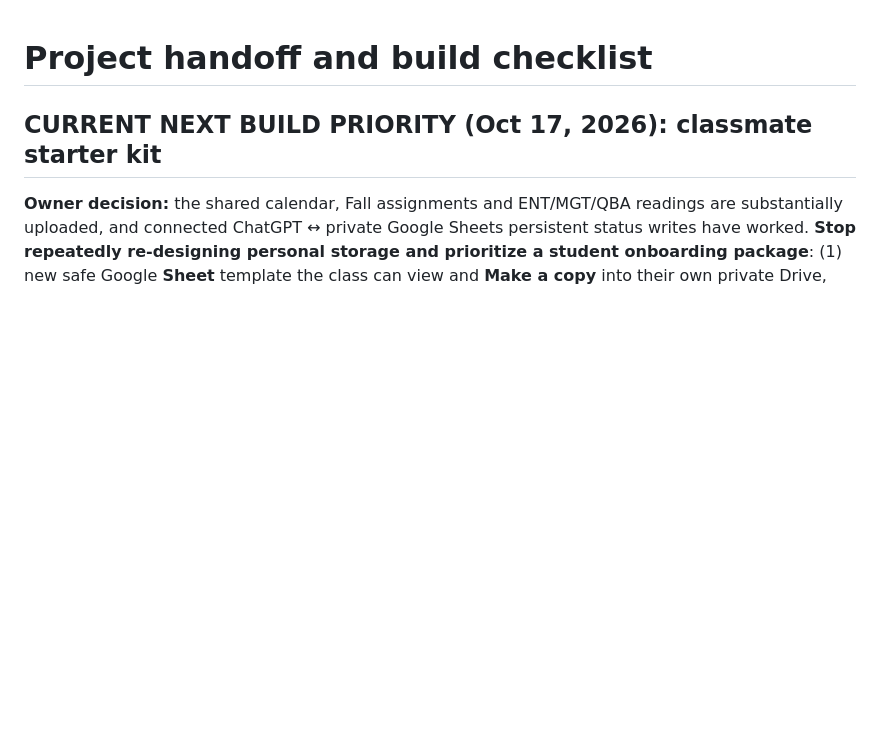
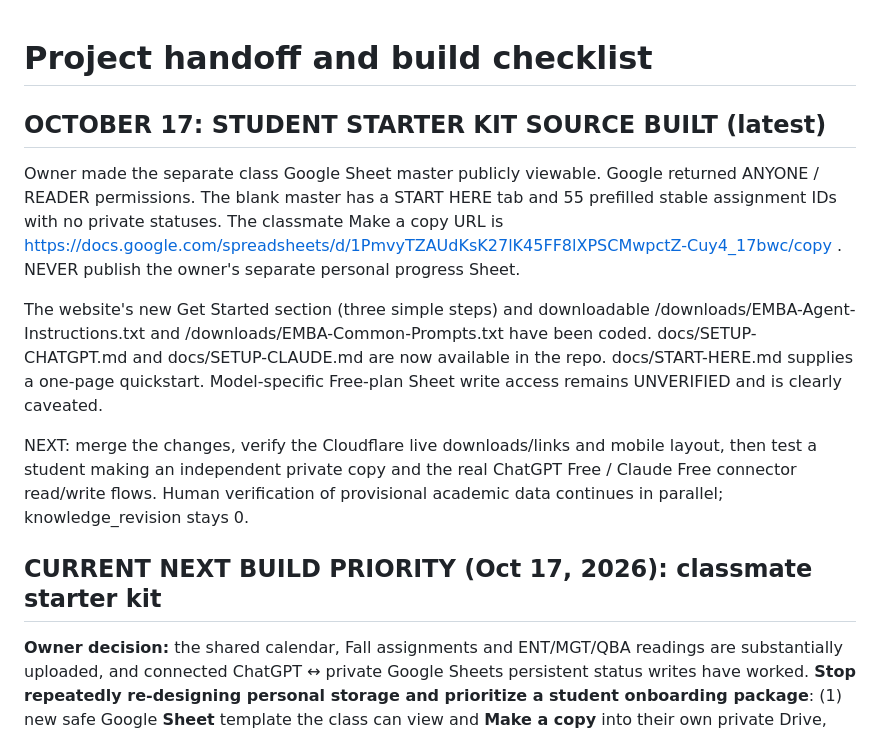
Before and after one commit to martinperrinemp/baylor-emba-hub, a Markdown page: docs/PROJECT-HANDOFF.md, the part around the change. GitHub-like rendering; blank space fills up the shorter version.

Commit message:
Record copyable Google template and shipped student-facing starter kit

```diff
--- a/docs/PROJECT-HANDOFF.md
+++ b/docs/PROJECT-HANDOFF.md
@@ -1,4 +1,13 @@
 # Project handoff and build checklist
+
+## OCTOBER 17: STUDENT STARTER KIT SOURCE BUILT (latest)
+
+Owner made the separate class Google Sheet master publicly viewable. Google returned ANYONE / READER permissions. The blank master has a START HERE tab and 55 prefilled stable assignment IDs with no private statuses. The classmate Make a copy URL is https://docs.google.com/spreadsheets/d/1PmvyTZAUdKsK27lK45FF8lXPSCMwpctZ-Cuy4_17bwc/copy . NEVER publish the owner's separate personal progress Sheet.
+
+The website's new Get Started section (three simple steps) and downloadable /downloads/EMBA-Agent-Instructions.txt and /downloads/EMBA-Common-Prompts.txt have been coded. docs/SETUP-CHATGPT.md and docs/SETUP-CLAUDE.md are now available in the repo. docs/START-HERE.md supplies a one-page quickstart. Model-specific Free-plan Sheet write access remains UNVERIFIED and is clearly caveated.
+
+NEXT: merge the changes, verify the Cloudflare live downloads/links and mobile layout, then test a student making an independent private copy and the real ChatGPT Free / Claude Free connector read/write flows. Human verification of provisional academic data continues in parallel; knowledge_revision stays 0.
+
 
 ## CURRENT NEXT BUILD PRIORITY (Oct 17, 2026): classmate starter kit
 
```
